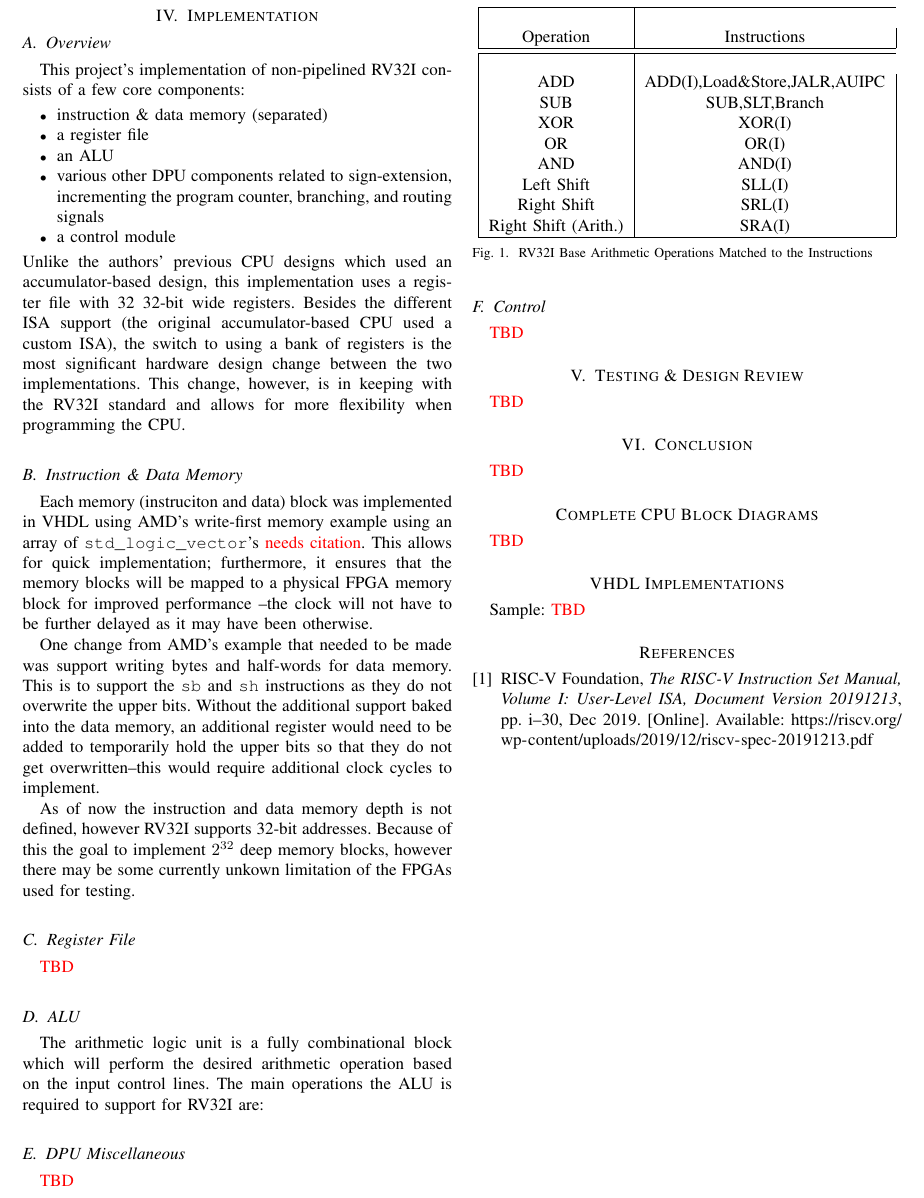
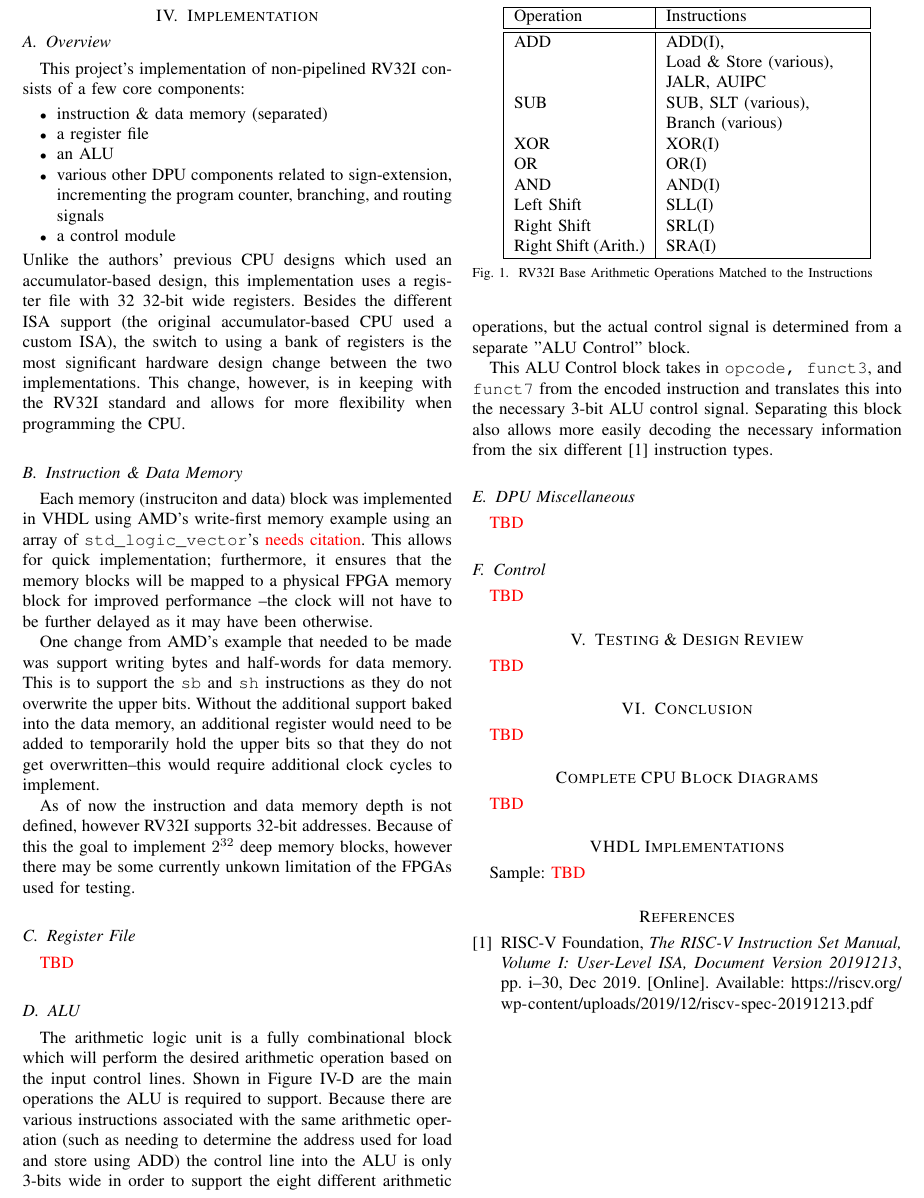
Before and after one commit to ethanjansen/riscv-cpu, a LaTeX paper (paper/cptr380_final_paper.tex): part of page 2 of 2, cut so that both start at the same text. Compiled offline with pdfLaTeX.

Commit message:
alu stuff

```diff
--- a/paper/cptr380_final_paper.tex
+++ b/paper/cptr380_final_paper.tex
@@ -117,16 +117,21 @@ Because of this the goal to implement $2^{32}$ deep memory blocks, however there
 
 \subsection{ALU}
 The arithmetic logic unit is a fully combinational block which will perform the desired arithmetic operation based on the input control lines.
-The main operations the ALU is required to support for RV32I are:
+Shown in Figure \ref{table:ALUOps} are the main operations the ALU is required to support. Because there are various instructions associated with the same
+arithmetic operation (such as needing to determine the address used for load and store using ADD) the control line into the ALU is only 3-bits wide in order to support
+the eight different arithmetic operations, but the actual control signal is determined from a separate "ALU Control" block.
+
+This ALU Control block takes in \verb|opcode, funct3|, and \verb|funct7| from the encoded instruction and translates this into the necessary 3-bit ALU control signal.
+Separating this block also allows more easily decoding the necessary information from the six different \cite{riscvunprovisioned} instruction types.
 \begin{figure}
     \label{table:ALUOps}
     \centering
-    \begin{tabular}{|c|c|}
-        \hline\\
+    \begin{tabular}{|p{2.7cm}|p{4cm}|}
+        \hline
         Operation & Instructions \\
-        \hline\hline\\
-        ADD & ADD(I),Load\&Store,JALR,AUIPC\\
-        SUB & SUB,SLT,Branch\\
+        \hline\hline
+        ADD & ADD(I),\newline Load \& Store (various),\newline JALR, AUIPC\\
+        SUB & SUB, SLT (various),\newline Branch (various)\\
         XOR & XOR(I)\\
         OR & OR(I)\\
         AND & AND(I)\\
```
Also changed, not shown: paper/cptr380_final_paper.pdf.
